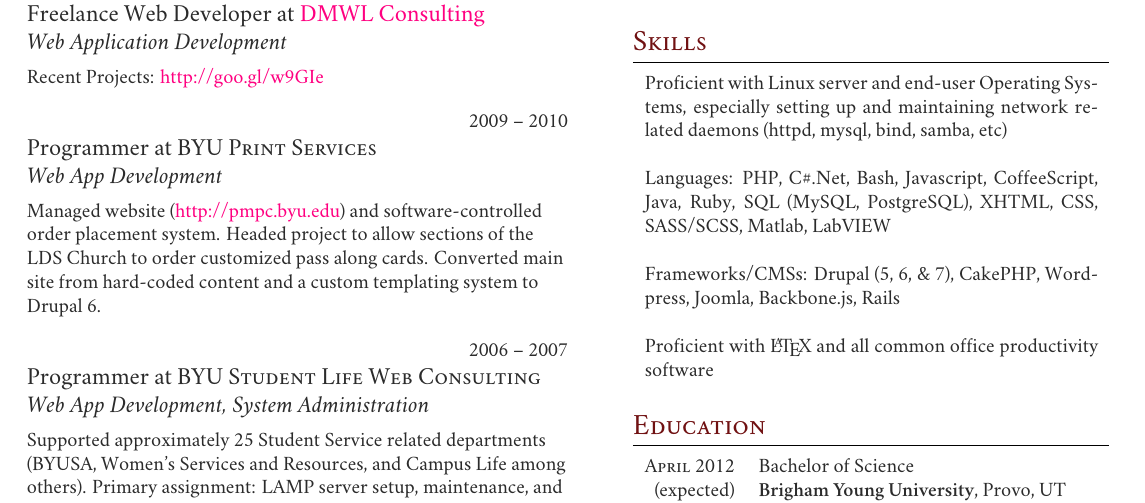
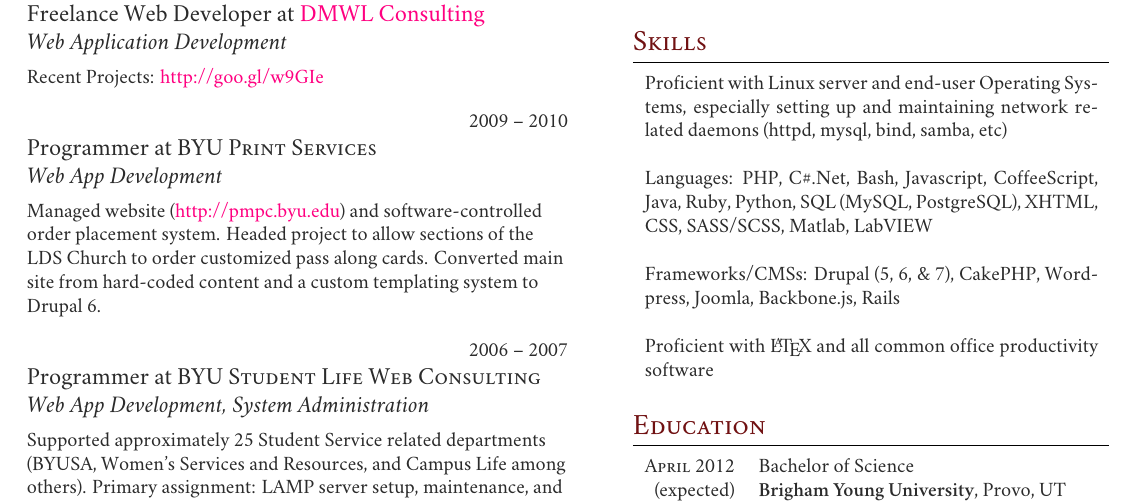
Before and after one commit to davad/Resume, a LaTeX CV (two-col-resume.tex): part of the page, cut so that both start at the same text. Compiled offline with XeLaTeX; a missing font is replaced by an installed copy or a similar font.

Commit message:
Add python to list of languages

```diff
--- a/two-col-resume.tex
+++ b/two-col-resume.tex
@@ -187,7 +187,7 @@
 
 	\begin{tabular}{p{8cm}}
     Proficient with Linux server and end-user Operating Systems, especially setting up and maintaining network related daemons (httpd, mysql, bind, samba, etc)\\\\
-    Languages: PHP, C\#.Net, Bash, Javascript, CoffeeScript, Java, Ruby, SQL (MySQL, PostgreSQL), XHTML, CSS, SASS/SCSS, Matlab, LabVIEW\\\\
+      Languages: PHP, C\#.Net, Bash, Javascript, CoffeeScript, Java, Ruby, Python, SQL (MySQL, PostgreSQL), XHTML, CSS, SASS/SCSS, Matlab, LabVIEW\\\\
     Frameworks/CMSs: Drupal (5, 6, \& 7), CakePHP, Wordpress, Joomla, Backbone.js, Rails\\\\
     Proficient with \LaTeX{} and all common office productivity software\\\\
 	\end{tabular}
```
